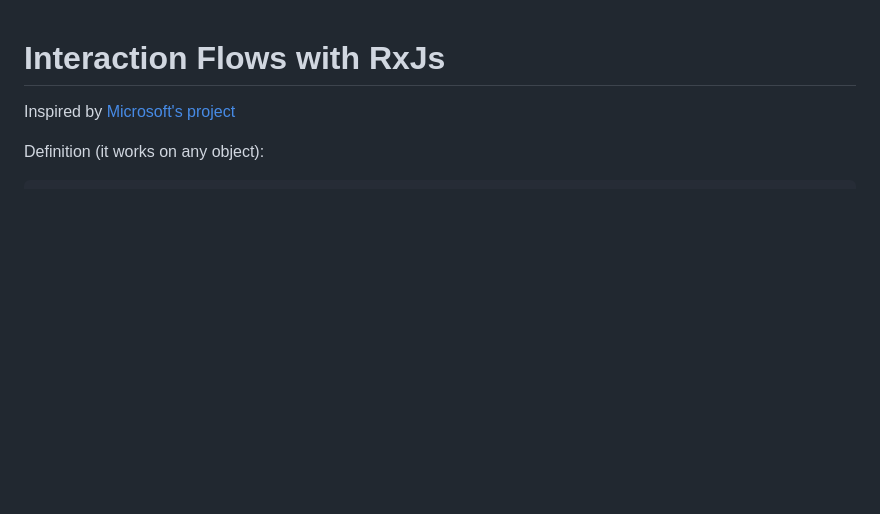
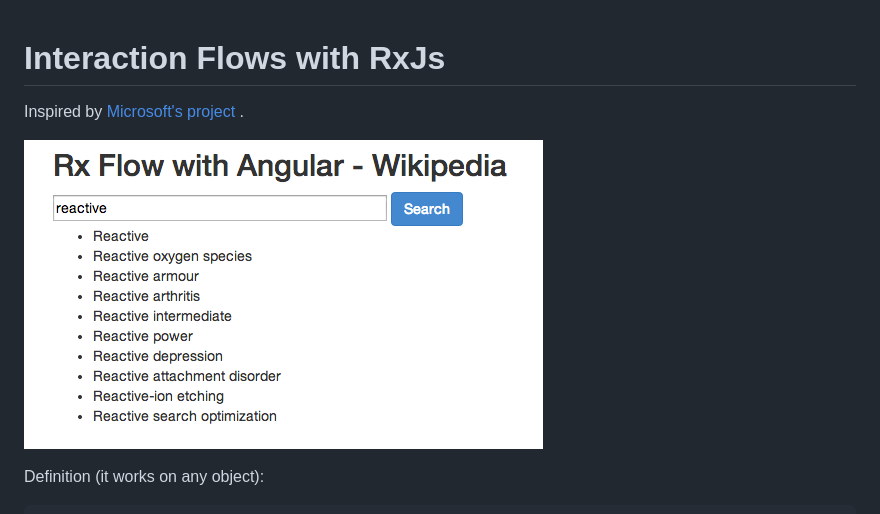
Before and after one commit to logicalguess/rx-flow, a Markdown page: Readme.md, the part around the change. Drawn GitHub-style; pictures changed too: screenshot.png (added); blank space fills up the shorter version.

Commit message:
rx flows

```diff
--- a/Readme.md
+++ b/Readme.md
@@ -1,6 +1,8 @@
 # Interaction Flows with RxJs
 
-Inspired by [Microsoft's project](https://github.com/Reactive-Extensions/rx.angular.js)
+Inspired by [Microsoft's project](https://github.com/Reactive-Extensions/rx.angular.js) .
+
+![](./screenshot.png)
 
 Definition (it works on any object):
 
```
